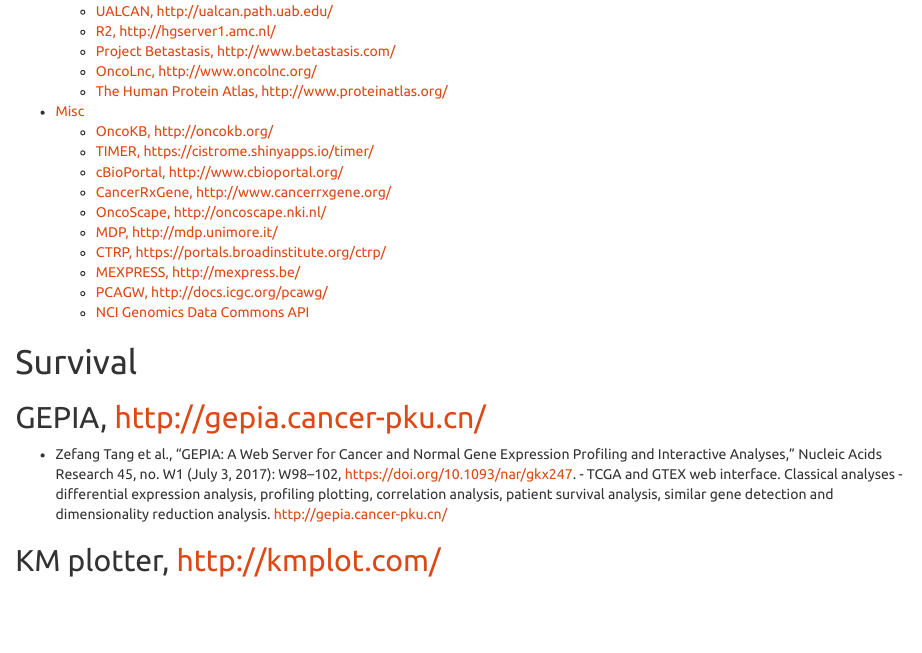
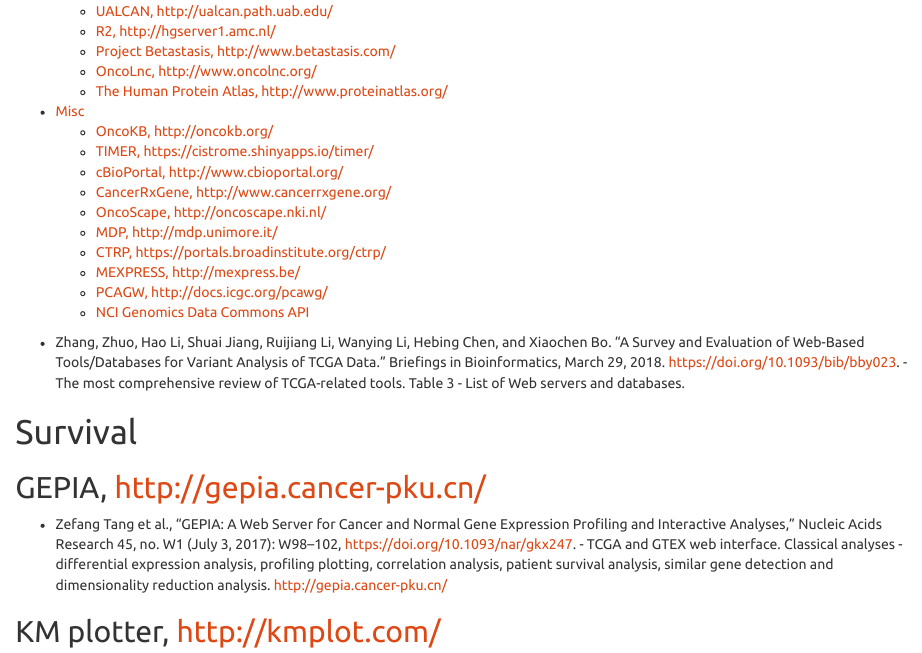
Before and after one commit to mdozmorov/TCGAsurvival, an R Markdown document (Cancer_DB.Rmd): the page in a window 1100 px wide, from 230 px down. Rendered offline with R 4.5, knitr and Pandoc, with nearby package versions; a font, style sheet, LaTeX package, included part or bibliography that could not be used is replaced or left out.

Commit message:
Add survey review paper
Former-commit-id: d82b161422abf4b5dd093b7ee63bd3f0ee389581

````diff
--- a/Cancer_DB.Rmd
+++ b/Cancer_DB.Rmd
@@ -23,6 +23,8 @@
 library(dplyr)
 options(stringsAsFactors = FALSE)
 ```
+
+- Zhang, Zhuo, Hao Li, Shuai Jiang, Ruijiang Li, Wanying Li, Hebing Chen, and Xiaochen Bo. “A Survey and Evaluation of Web-Based Tools/Databases for Variant Analysis of TCGA Data.” Briefings in Bioinformatics, March 29, 2018. https://doi.org/10.1093/bib/bby023. - The most comprehensive review of TCGA-related tools. Table 3 - List of Web servers and databases.
 
 # Survival
 
````
